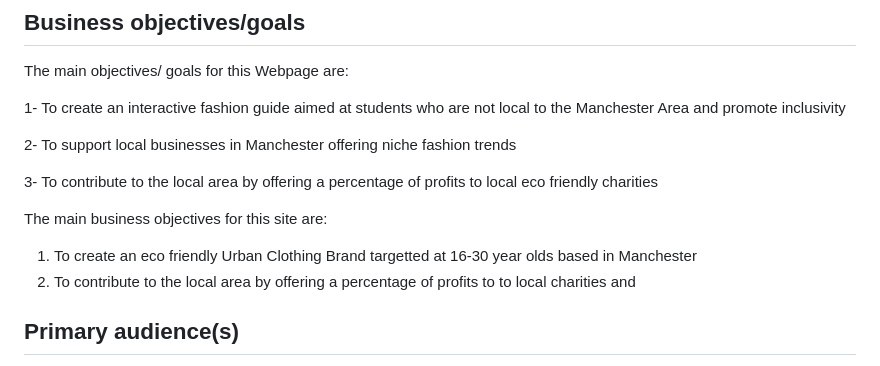
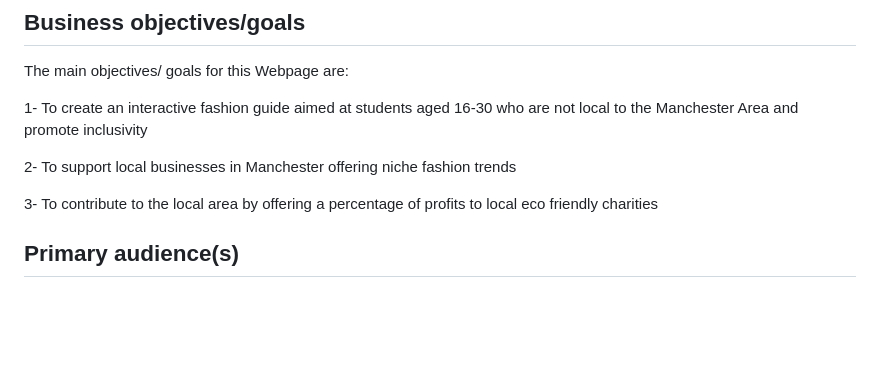
Before and after one commit to mmu2023AppliedWebDevGroup4/Year3AppliedWebDesign, a Markdown page: 1_user_and_competitor_research/proposal.md, the part around the change. GitHub-like rendering; blank space fills up the shorter version.

```diff
--- a/1_user_and_competitor_research/proposal.md
+++ b/1_user_and_competitor_research/proposal.md
@@ -20,15 +20,12 @@ The website will offer a variety of guides to how to dress to suit the Mancheste
 
 The main objectives/ goals for this Webpage are:
 
-1- To create an interactive fashion guide aimed at students who are not local to the Manchester Area and promote inclusivity
+1- To create an interactive fashion guide aimed at students aged 16-30 who are not local to the Manchester Area and promote inclusivity
 
 2- To support local businesses in Manchester offering niche fashion trends
 
 3- To contribute to the local area by offering a percentage of profits to local eco friendly charities
 
-The main business objectives for this site are:
-1. To create an eco friendly Urban Clothing Brand targetted at 16-30 year olds based in Manchester
-2. To contribute to the local area by offering a percentage of profits to to local charities and
 
 ## Primary audience(s)
 
```
